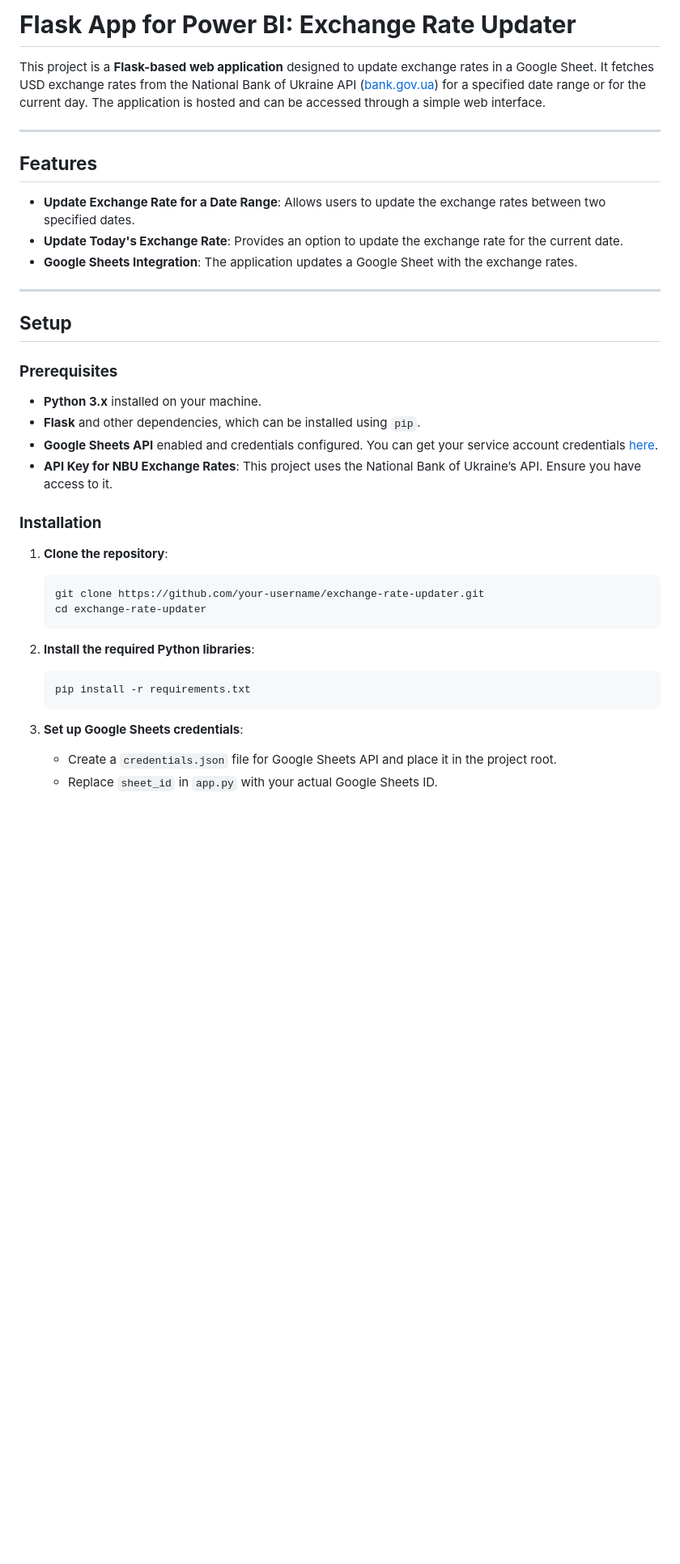
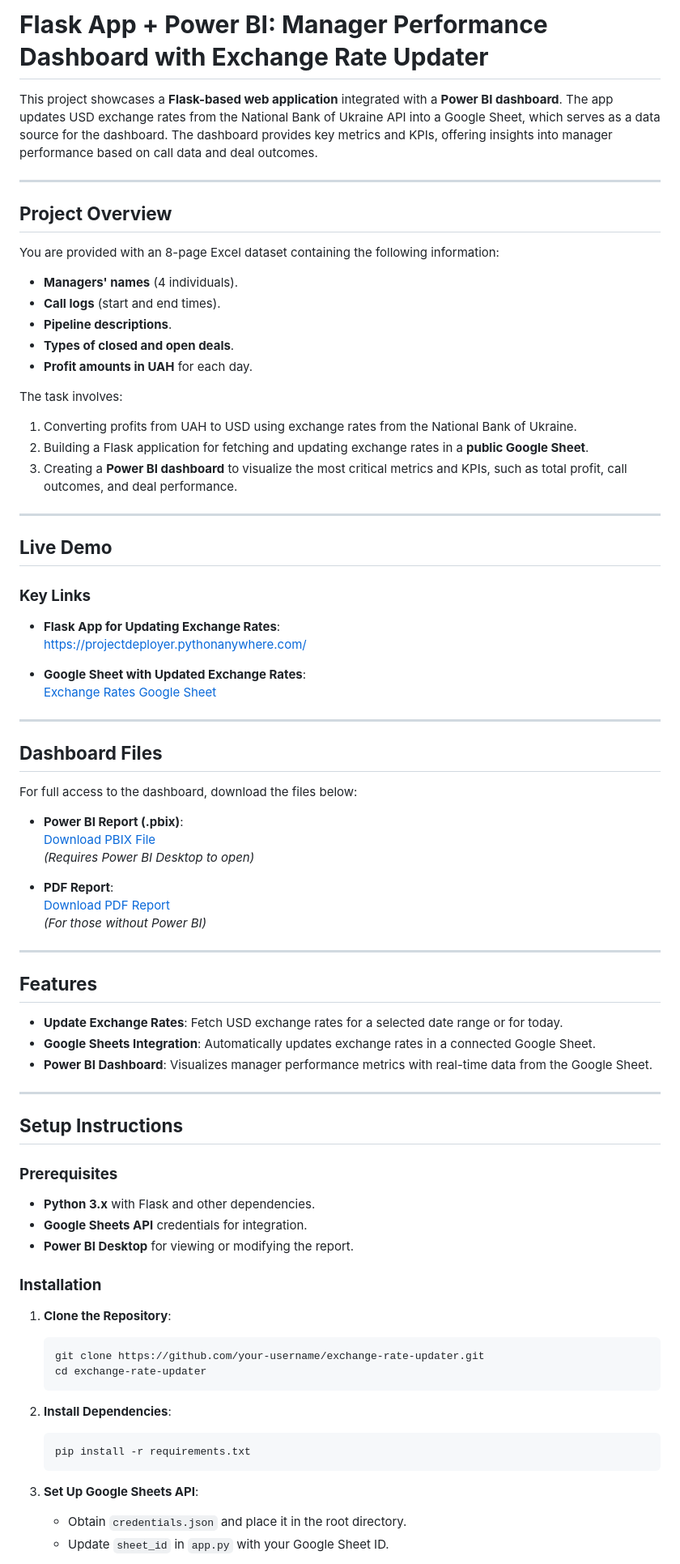
Before and after one commit to MykhailoKononov/flask_app_for_power_bi, a Markdown page: README.md, the part around one of its changes. Shown at 81% size. GitHub-like rendering; blank space fills up the shorter version.

````diff
--- a/README.md
+++ b/README.md
@@ -1,39 +1,79 @@
-# **Flask App for Power BI: Exchange Rate Updater**
+# **Flask App + Power BI: Manager Performance Dashboard with Exchange Rate Updater**
 
-This project is a **Flask-based web application** designed to update exchange rates in a Google Sheet. It fetches USD exchange rates from the National Bank of Ukraine API ([bank.gov.ua](https://bank.gov.ua)) for a specified date range or for the current day. The application is hosted and can be accessed through a simple web interface.
+This project showcases a **Flask-based web application** integrated with a **Power BI dashboard**. The app updates USD exchange rates from the National Bank of Ukraine API into a Google Sheet, which serves as a data source for the dashboard. The dashboard provides key metrics and KPIs, offering insights into manager performance based on call data and deal outcomes.
 
+---
+
+## **Project Overview**
+
+You are provided with an 8-page Excel dataset containing the following information:
+
+- **Managers' names** (4 individuals).
+- **Call logs** (start and end times).
+- **Pipeline descriptions**.
+- **Types of closed and open deals**.
+- **Profit amounts in UAH** for each day.
+
+The task involves:
+1. Converting profits from UAH to USD using exchange rates from the National Bank of Ukraine.
+2. Building a Flask application for fetching and updating exchange rates in a **public Google Sheet**.
+3. Creating a **Power BI dashboard** to visualize the most critical metrics and KPIs, such as total profit, call outcomes, and deal performance.
+
+---
+
+## **Live Demo**
+
+### **Key Links**
+- **Flask App for Updating Exchange Rates**:
+  [https://projectdeployer.pythonanywhere.com/](https://projectdeployer.pythonanywhere.com/)
+
+- **Google Sheet with Updated Exchange Rates**:
+  [Exchange Rates Google Sheet](https://docs.google.com/spreadsheets/d/10aKh9FfIQISIuOY2ogh6oRd6BjHSk10FOq8IOCyAE74/htmlview)
+
+---
+
+## **Dashboard Files**
+
+For full access to the dashboard, download the files below:
+
+- **Power BI Report (.pbix)**:
+  [Download PBIX File](https://github.com/MykhailoKononov/flask_app_for_power_bi/blob/master/Project_power_bi_%26_flask.pbix)
+  *(Requires Power BI Desktop to open)*
+
+- **PDF Report**:
+  [Download PDF Report](https://github.com/MykhailoKononov/flask_app_for_power_bi/blob/master/Project_power_bi_%26_flask.pdf)
+  *(For those without Power BI)*
 ---
 
 ## **Features**
 
-- **Update Exchange Rate for a Date Range**: Allows users to update the exchange rates between two specified dates.
-- **Update Today's Exchange Rate**: Provides an option to update the exchange rate for the current date.
-- **Google Sheets Integration**: The application updates a Google Sheet with the exchange rates.
+- **Update Exchange Rates**: Fetch USD exchange rates for a selected date range or for today.
+- **Google Sheets Integration**: Automatically updates exchange rates in a connected Google Sheet.
+- **Power BI Dashboard**: Visualizes manager performance metrics with real-time data from the Google Sheet.
 
 ---
 
-## **Setup**
+## **Setup Instructions**
 
 ### **Prerequisites**
-- **Python 3.x** installed on your machine.
-- **Flask** and other dependencies, which can be installed using `pip`.
-- **Google Sheets API** enabled and credentials configured. You can get your service account credentials [here](https://developers.google.com/sheets/api/guides/authorizing).
-- **API Key for NBU Exchange Rates**: This project uses the National Bank of Ukraine’s API. Ensure you have access to it.
+- **Python 3.x** with Flask and other dependencies.
+- **Google Sheets API** credentials for integration.
+- **Power BI Desktop** for viewing or modifying the report.
 
 ### **Installation**
 
-1. **Clone the repository**:
+1. **Clone the Repository**:
     ```bash
     git clone https://github.com/your-username/exchange-rate-updater.git
     cd exchange-rate-updater
     ```
 
-2. **Install the required Python libraries**:
+2. **Install Dependencies**:
     ```bash
     pip install -r requirements.txt
     ```
 
-3. **Set up Google Sheets credentials**:
-    - Create a `credentials.json` file for Google Sheets API and place it in the project root.
-    - Replace `sheet_id` in `app.py` with your actual Google Sheets ID.
+3. **Set Up Google Sheets API**:
+    - Obtain `credentials.json` and place it in the root directory.
+    - Update `sheet_id` in `app.py` with your Google Sheet ID.
 
````
Also changed, not shown: other parts of README.md (+18 -29 lines).
